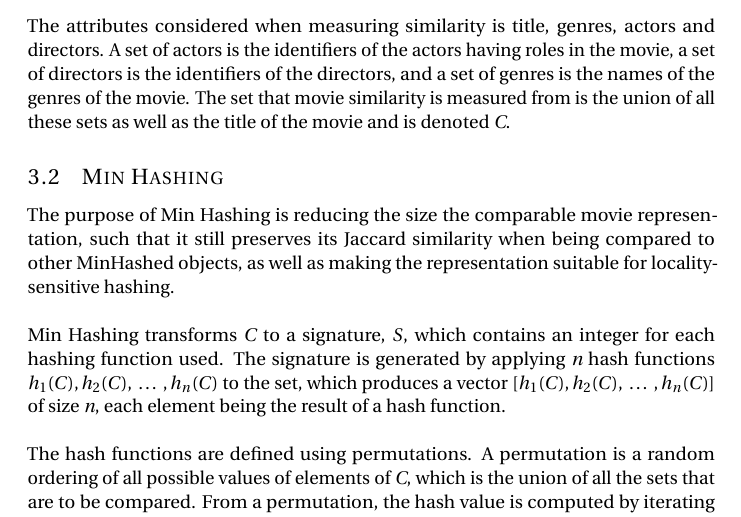
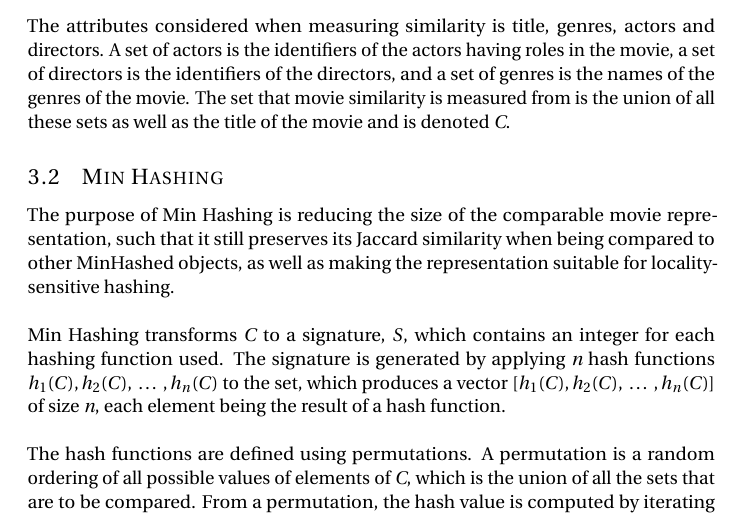
Before and after one commit to markthor/AlgorithmDesign, a LaTeX document (Documentation/preamble.tex, which reads Documentation/ch/Most_similar_movies.tex): part of page 5 of 10, cut so that both start at the same text. Compiled offline with pdfLaTeX.

Commit message:
Minor correction

```diff
--- a/Documentation/ch/Most_similar_movies.tex
+++ b/Documentation/ch/Most_similar_movies.tex
@@ -7,7 +7,7 @@ Movie similarity is defined as Jaccard similarity of sets of a subset of movie a
 
 
 \subsection{Min Hashing}
-The purpose of Min Hashing is reducing the size the comparable movie representation, such that it still preserves its Jaccard similarity when being compared to other MinHashed objects, as well as making the representation suitable for locality-sensitive hashing.\\ \\
+The purpose of Min Hashing is reducing the size of the comparable movie representation, such that it still preserves its Jaccard similarity when being compared to other MinHashed objects, as well as making the representation suitable for locality-sensitive hashing.\\ \\
 Min Hashing transforms \textit{C} to a signature, \(S\), which contains an integer for each hashing function used. The signature is generated by applying \textit{n} hash functions \(h_1(C), h_2(C),\ \dots\ , h_n(C)\) to the set, which produces a vector \([h_1(C), h_2(C),\ \dots\ , h_n(C)]\) of size \textit{n}, each element being the result of a hash function.\\ \\
 The hash functions are defined using permutations. A permutation is a random ordering of all possible values of elements of \textit{C}, which is the union of all the sets that are to be compared. From a permutation, the hash value is computed by iterating through each element of the permutation, in the random order of the permutation. When an element is found that exists in \textit{C}, the hash function returns the index of that element in the ordering of the permutation.\\ \\
 The reasoning for using Min Hash function to calculate signatures is that given two sets, \(C_1, C_2\), the probability of \(h(C_1) = h(C_2)\) is equal to the Jaccard similarity coefficient.
```
